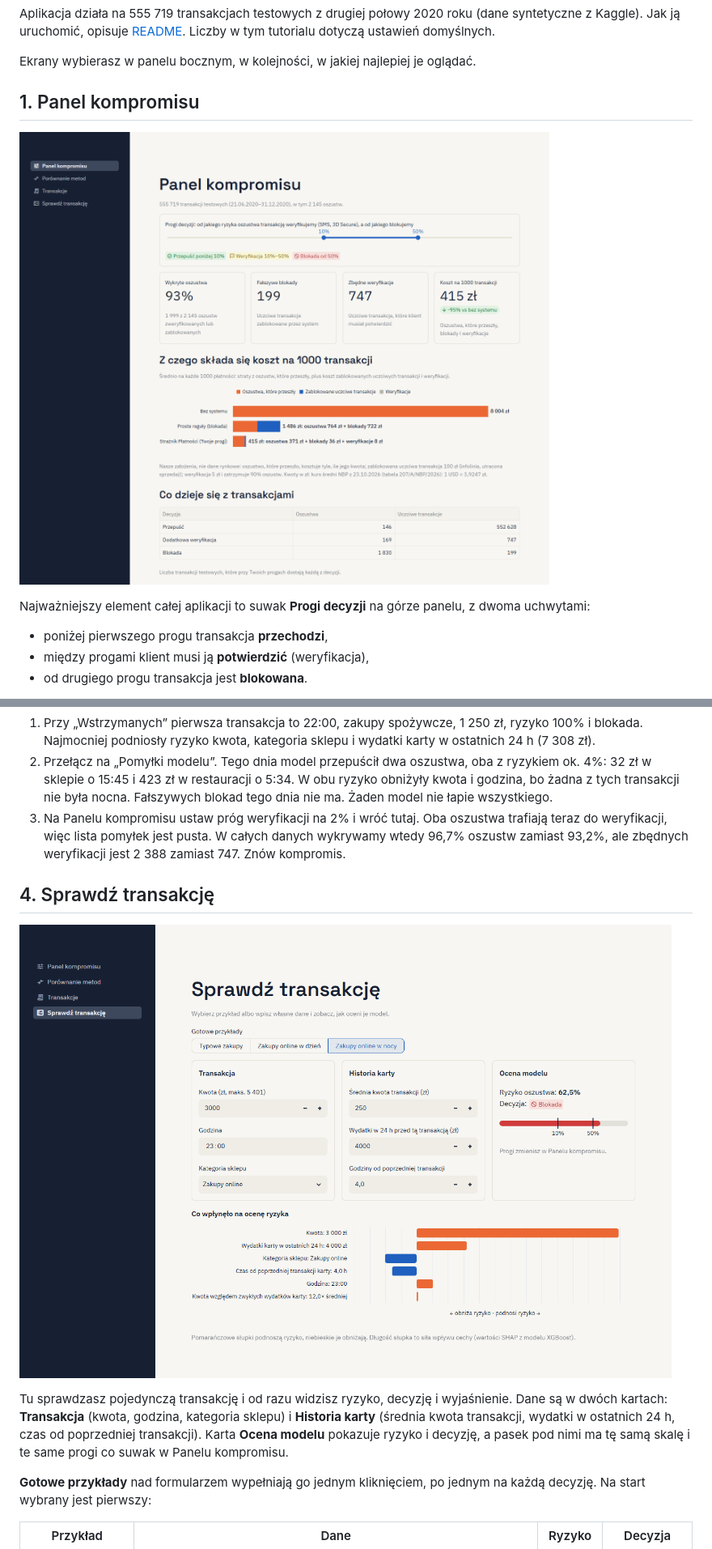
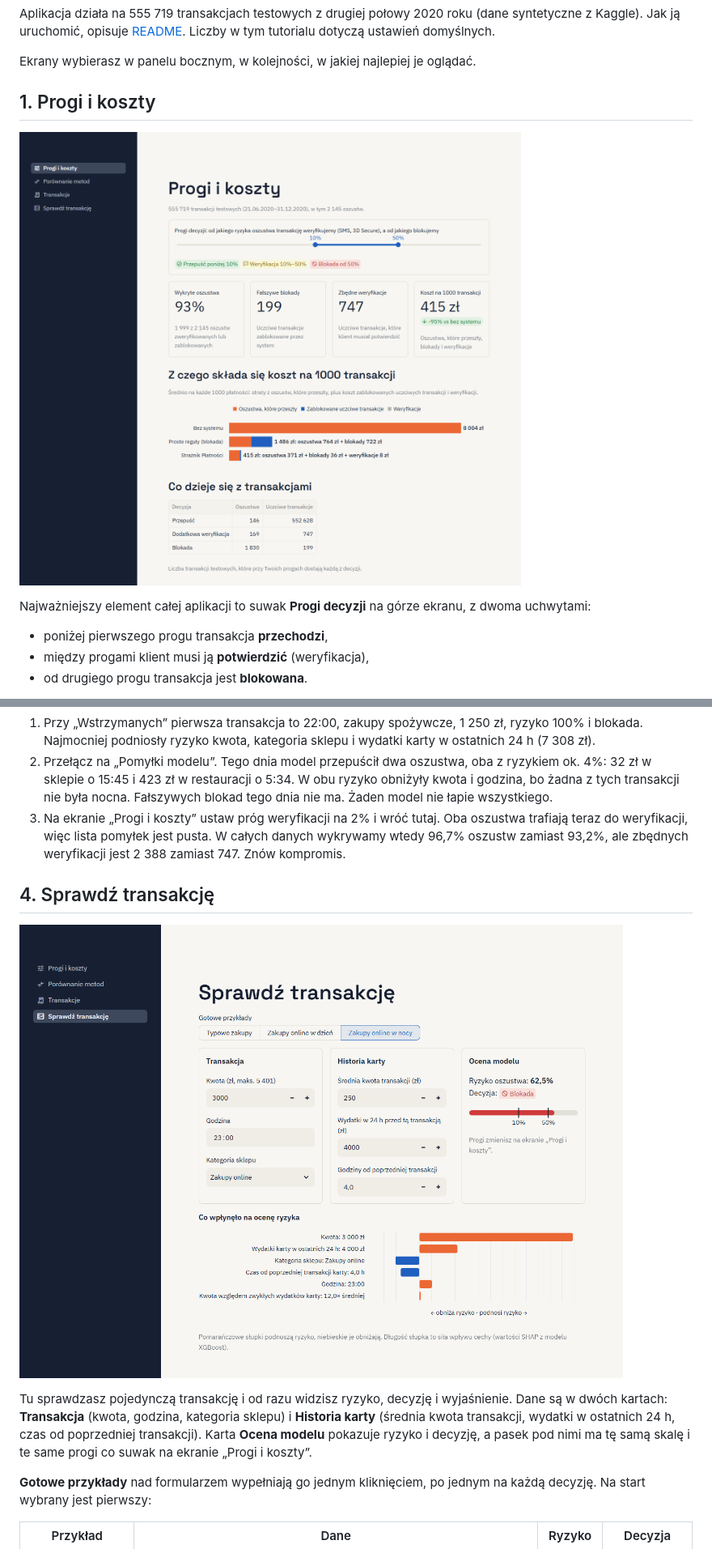
Before and after one commit to jaugustyn/fraud-detection-demo, a Markdown page: docs/tutorial.md, 2 parts joined by grey strips. Shown at 81% size. GitHub-like rendering; pictures changed too: docs/img/check.png, docs/img/panel.png.

```diff
--- a/docs/tutorial.md
+++ b/docs/tutorial.md
@@ -9,5 +9,5 @@ Jak ją uruchomić, opisuje [README](../README.md). Liczby w tym tutorialu dotyc
 
 Ekrany wybierasz w panelu bocznym, w kolejności, w jakiej najlepiej je oglądać.
 
-## 1. Panel kompromisu
+## 1. Progi i koszty
 
@@ -15,5 +15,5 @@ Ekrany wybierasz w panelu bocznym, w kolejności, w jakiej najlepiej je ogląda
 
-Najważniejszy element całej aplikacji to suwak **Progi decyzji** na górze panelu, z dwoma uchwytami:
+Najważniejszy element całej aplikacji to suwak **Progi decyzji** na górze ekranu, z dwoma uchwytami:
 
 - poniżej pierwszego progu transakcja **przechodzi**,
 - między progami klient musi ją **potwierdzić** (weryfikacja),
@@ -93,7 +93,7 @@ prawdziwa etykieta ze zbioru testowego. W banku nikt by jej nie znał, tutaj poz
 2. Przełącz na „Pomyłki modelu”. Tego dnia model przepuścił dwa oszustwa, oba z ryzykiem ok. 4%: 32 zł
    w sklepie o 15:45 i 423 zł w restauracji o 5:34. W obu ryzyko obniżyły kwota i godzina, bo żadna
    z tych transakcji nie była nocna. Fałszywych blokad tego dnia nie ma. Żaden model nie łapie wszystkiego.
-3. Na Panelu kompromisu ustaw próg weryfikacji na 2% i wróć tutaj. Oba oszustwa trafiają teraz do weryfikacji,
+3. Na ekranie „Progi i koszty” ustaw próg weryfikacji na 2% i wróć tutaj. Oba oszustwa trafiają teraz do weryfikacji,
    więc lista pomyłek jest pusta. W całych danych wykrywamy wtedy 96,7% oszustw zamiast 93,2%, ale zbędnych
    weryfikacji jest 2 388 zamiast 747. Znów kompromis.
 
@@ -104,7 +104,7 @@ prawdziwa etykieta ze zbioru testowego. W banku nikt by jej nie znał, tutaj poz
 Tu sprawdzasz pojedynczą transakcję i od razu widzisz ryzyko, decyzję i wyjaśnienie. Dane są w dwóch kartach:
 **Transakcja** (kwota, godzina, kategoria sklepu) i **Historia karty** (średnia kwota transakcji, wydatki
 w ostatnich 24 h, czas od poprzedniej transakcji). Karta **Ocena modelu** pokazuje ryzyko i decyzję, a pasek
-pod nimi ma tę samą skalę i te same progi co suwak w Panelu kompromisu.
+pod nimi ma tę samą skalę i te same progi co suwak na ekranie „Progi i koszty”.
 
 **Gotowe przykłady** nad formularzem wypełniają go jednym kliknięciem, po jednym na każdą decyzję. Na start
 wybrany jest pierwszy:
```
Also changed, not shown: other parts of docs/tutorial.md (+5 -5 lines), README.md (+1 -1 lines), results/summary.md (+1 -1 lines), docs/img/comparison.png, docs/img/transactions.png, 8 other files.
